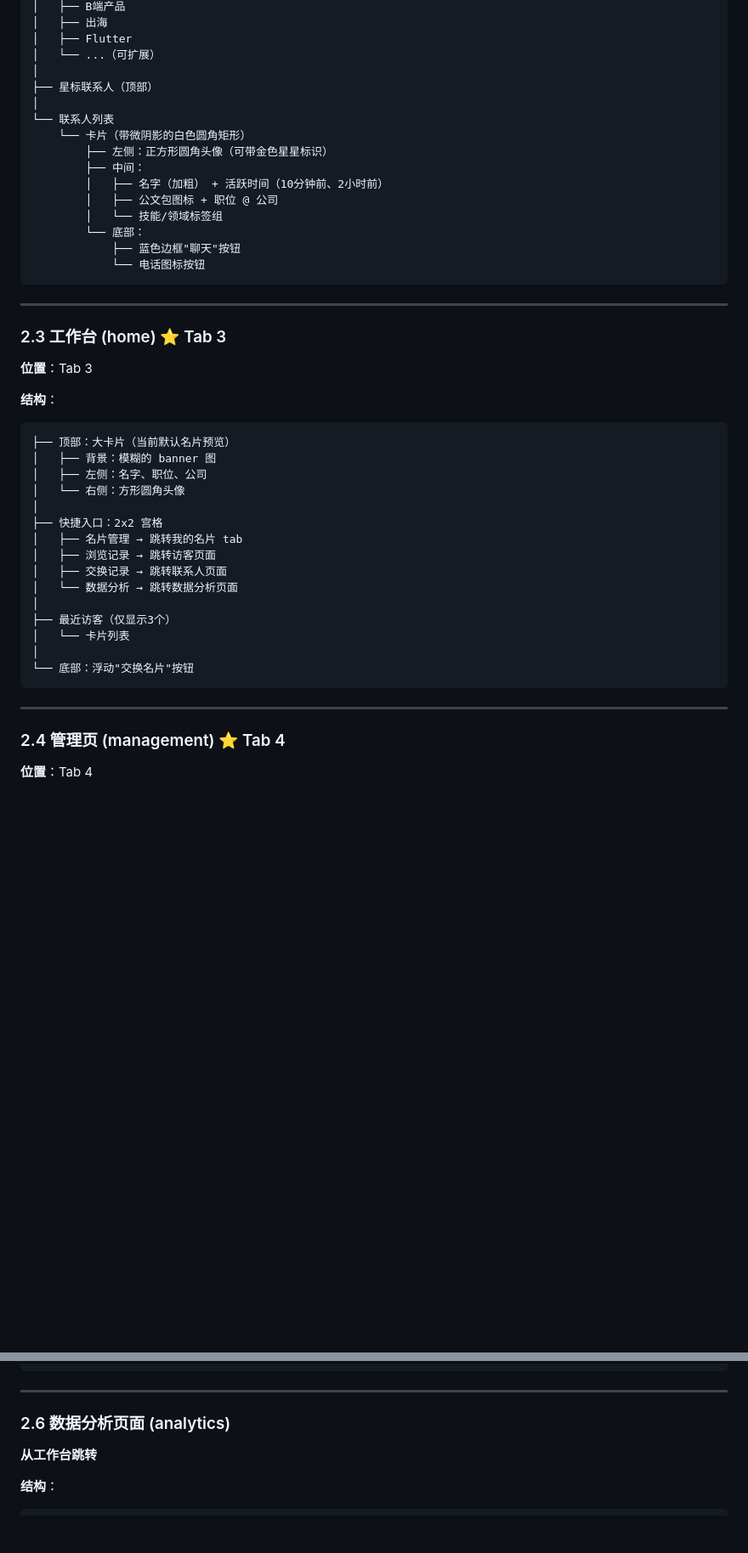
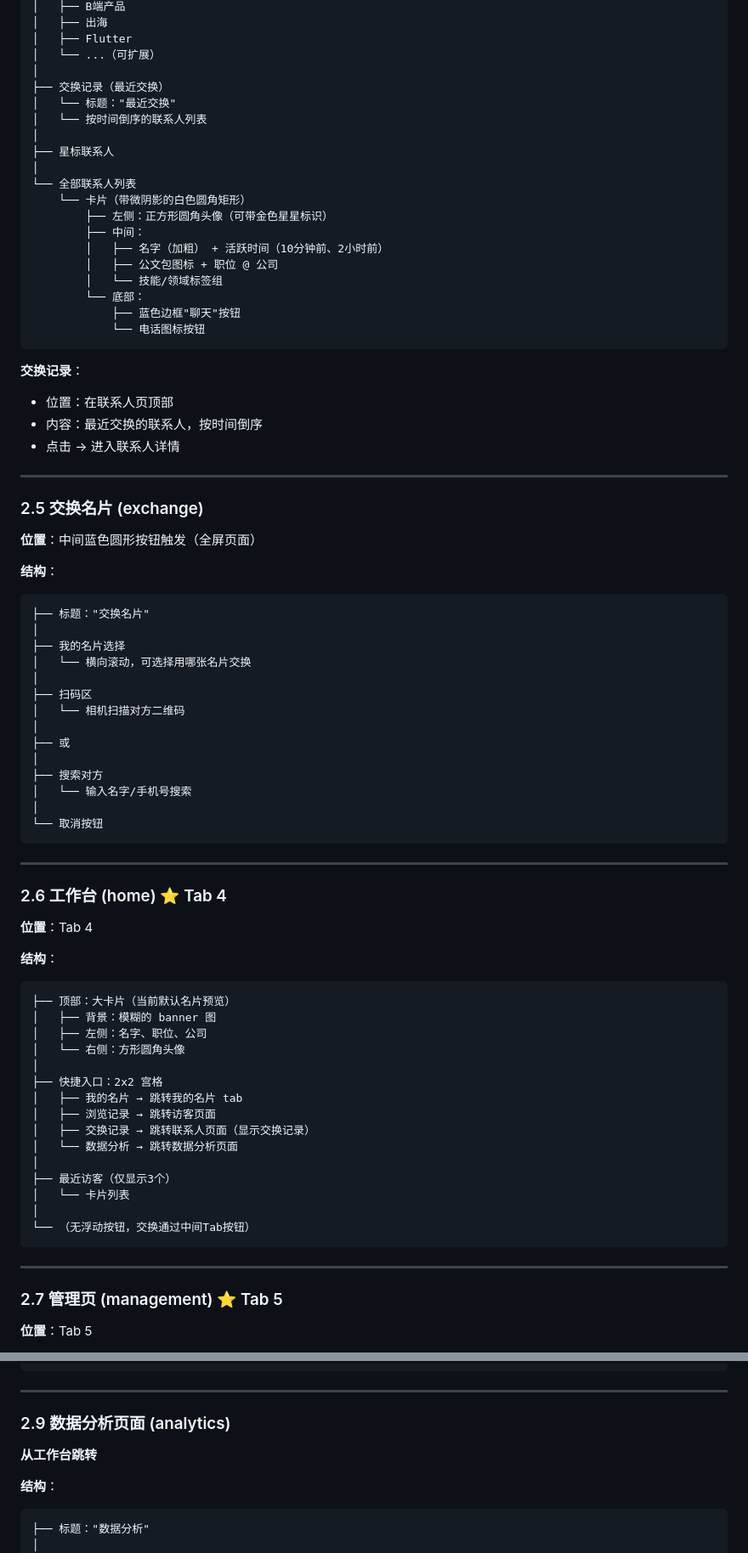
Before and after one commit to ElsaW000/OPC_card, a Markdown page: UI_design.md, 2 parts joined by grey strips. Shown at 85% size. Drawn GitHub-style; blank space fills up the shorter version.

Commit message:
docs: 更新UI设计 - 添加名片展示页、交换记录、二维码、管理页等

````diff
--- a/UI_design.md
+++ b/UI_design.md
@@ -90,9 +157,13 @@ pages/
 │   ├── Flutter
 │   └── ...（可扩展）
 │
-├── 星标联系人（顶部）
+├── 交换记录（最近交换）
+│   └── 标题："最近交换"
+│   └── 按时间倒序的联系人列表
 │
-└── 联系人列表
+├── 星标联系人
+│
+└── 全部联系人列表
     └── 卡片（带微阴影的白色圆角矩形）
         ├── 左侧：正方形圆角头像（可带金色星星标识）
         ├── 中间：
@@ -104,11 +175,40 @@ pages/
             └── 电话图标按钮
 ```
 
+**交换记录**：
+- 位置：在联系人页顶部
+- 内容：最近交换的联系人，按时间倒序
+- 点击 → 进入联系人详情
+
 ---
 
-### 2.3 工作台 (home) ⭐ Tab 3
+### 2.5 交换名片 (exchange)
 
-**位置**：Tab 3
+**位置**：中间蓝色圆形按钮触发（全屏页面）
+
+**结构**：
+```
+├── 标题："交换名片"
+│
+├── 我的名片选择
+│   └── 横向滚动，可选择用哪张名片交换
+│
+├── 扫码区
+│   └── 相机扫描对方二维码
+│
+├── 或
+│
+├── 搜索对方
+│   └── 输入名字/手机号搜索
+│
+└── 取消按钮
+```
+
+---
+
+### 2.6 工作台 (home) ⭐ Tab 4
+
+**位置**：Tab 4
 
 **结构**：
 ```
@@ -118,20 +218,20 @@ pages/
 │   └── 右侧：方形圆角头像
 │
 ├── 快捷入口：2x2 宫格
-│   ├── 名片管理 → 跳转我的名片 tab
+│   ├── 我的名片 → 跳转我的名片 tab
 │   ├── 浏览记录 → 跳转访客页面
-│   ├── 交换记录 → 跳转联系人页面
+│   ├── 交换记录 → 跳转联系人页面（显示交换记录）
 │   └── 数据分析 → 跳转数据分析页面
 │
 ├── 最近访客（仅显示3个）
 │   └── 卡片列表
 │
-└── 底部：浮动"交换名片"按钮
+└── （无浮动按钮，交换通过中间Tab按钮）
 ```
 
 ---
 
-### 2.4 管理页 (management) ⭐ Tab 4
+### 2.7 管理页 (management) ⭐ Tab 5
 
-**位置**：Tab 4
+**位置**：Tab 5
 
@@ -175,12 +294,14 @@ pages/
 
 ---
 
-### 2.6 数据分析页面 (analytics)
+### 2.9 数据分析页面 (analytics)
 
 **从工作台跳转**
 
 **结构**：
 ```
+├── 标题："数据分析"
+│
 ├── 统计概览
 │   ├── 累计访客
 │   ├── 交换成功
````
Also changed, not shown: other parts of UI_design.md (+123 -26 lines).
